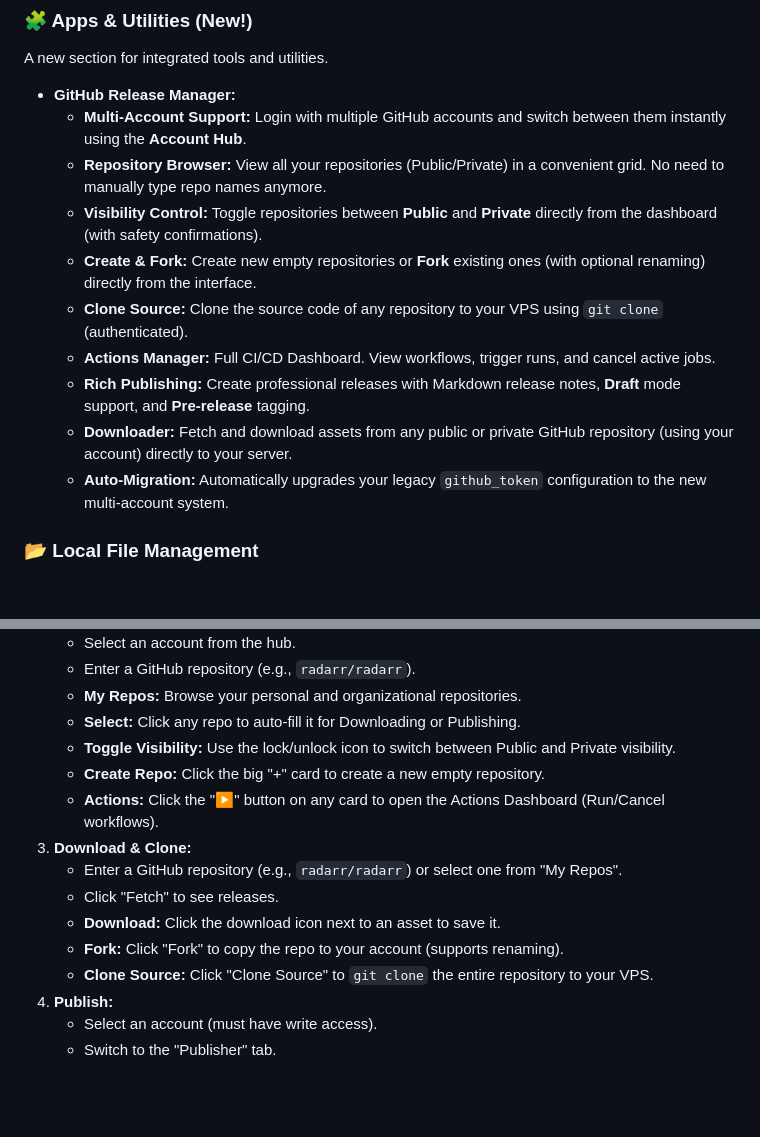
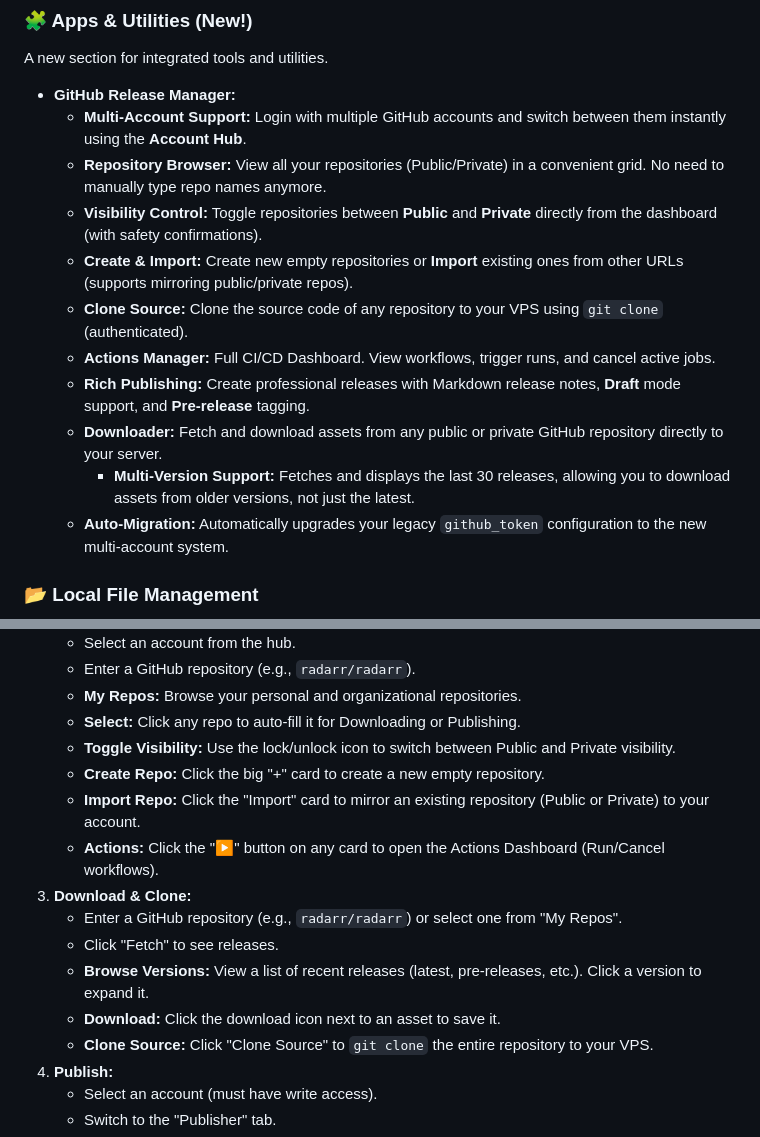
Before and after one commit to tvkk0539/Stitch-broken-file-parts, a Markdown page: README.md, 2 parts joined by grey strips. Drawn GitHub-style; blank space fills up the shorter version.

Commit message:
docs: update README with Import Repo and Multi-Version Download features
- Added "Import Repository" documentation to Features and Usage sections.
- Updated "Downloader" section to mention "Multi-Version Support" (fetching last 30 releases).
- Clarified Usage instructions for the new UI elements.

```diff
--- a/README.md
+++ b/README.md
@@ -31,11 +31,12 @@ A new section for integrated tools and utilities.
     - **Multi-Account Support:** Login with multiple GitHub accounts and switch between them instantly using the **Account Hub**.
     - **Repository Browser:** View all your repositories (Public/Private) in a convenient grid. No need to manually type repo names anymore.
     - **Visibility Control:** Toggle repositories between **Public** and **Private** directly from the dashboard (with safety confirmations).
-    - **Create & Fork:** Create new empty repositories or **Fork** existing ones (with optional renaming) directly from the interface.
+    - **Create & Import:** Create new empty repositories or **Import** existing ones from other URLs (supports mirroring public/private repos).
     - **Clone Source:** Clone the source code of any repository to your VPS using `git clone` (authenticated).
     - **Actions Manager:** Full CI/CD Dashboard. View workflows, trigger runs, and cancel active jobs.
     - **Rich Publishing:** Create professional releases with Markdown release notes, **Draft** mode support, and **Pre-release** tagging.
-    - **Downloader:** Fetch and download assets from any public or private GitHub repository (using your account) directly to your server.
+    - **Downloader:** Fetch and download assets from any public or private GitHub repository directly to your server.
+        - **Multi-Version Support:** Fetches and displays the last 30 releases, allowing you to download assets from older versions, not just the latest.
     - **Auto-Migration:** Automatically upgrades your legacy `github_token` configuration to the new multi-account system.
 
 ### 📂 Local File Management
@@ -149,12 +150,13 @@ Click the **Apps** icon in the sidebar to access additional utilities.
     - **Select:** Click any repo to auto-fill it for Downloading or Publishing.
     - **Toggle Visibility:** Use the lock/unlock icon to switch between Public and Private visibility.
     - **Create Repo:** Click the big "+" card to create a new empty repository.
+    - **Import Repo:** Click the "Import" card to mirror an existing repository (Public or Private) to your account.
     - **Actions:** Click the "▶" button on any card to open the Actions Dashboard (Run/Cancel workflows).
 3. **Download & Clone:**
     - Enter a GitHub repository (e.g., `radarr/radarr`) or select one from "My Repos".
    - Click "Fetch" to see releases.
+    - **Browse Versions:** View a list of recent releases (latest, pre-releases, etc.). Click a version to expand it.
     - **Download:** Click the download icon next to an asset to save it.
-    - **Fork:** Click "Fork" to copy the repo to your account (supports renaming).
     - **Clone Source:** Click "Clone Source" to `git clone` the entire repository to your VPS.
 4. **Publish:**
    - Select an account (must have write access).
```
